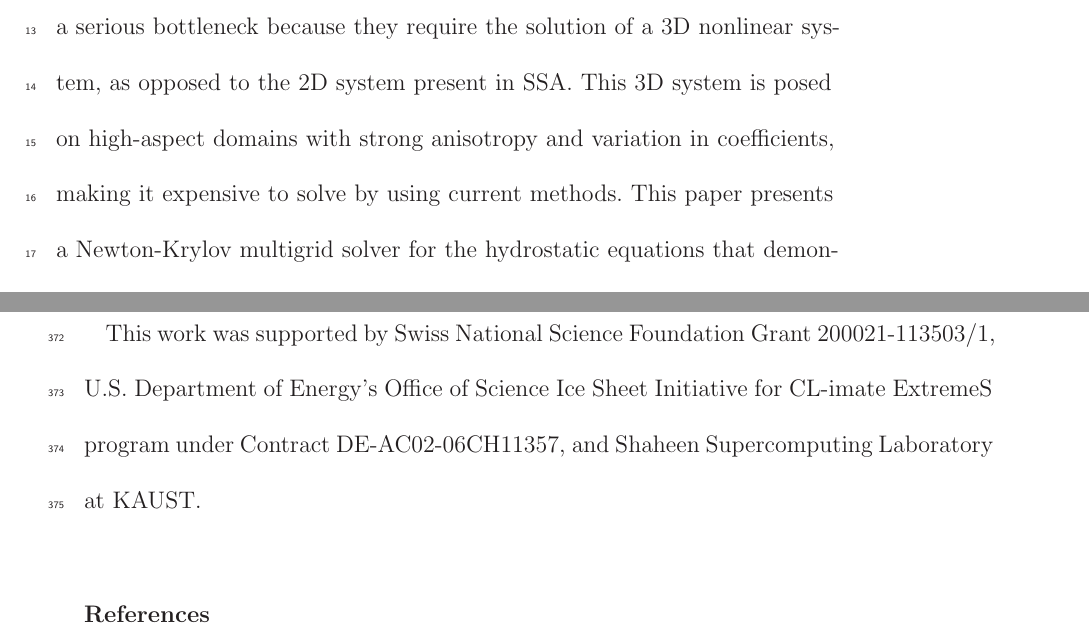
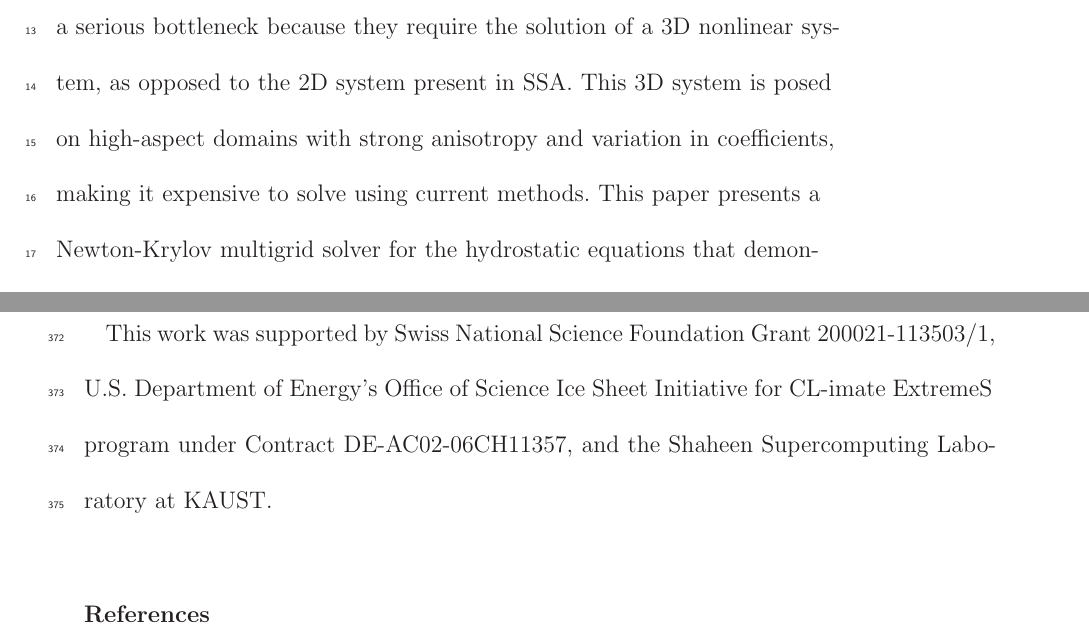
Before and after one commit to jedbrown/tme-ice, a LaTeX document (hstat.tex): two parts of pages 2 and 19 of 23, joined at a grey line, cut so that both start at the same text. Compiled offline with LaTeX, dvips and Ghostscript; an older LaTeX class or package is replaced by its successor.

Commit message:
Aron's grammar check

```diff
--- a/hstat.tex
+++ b/hstat.tex
@@ -65,7 +65,7 @@
 \author{Aron Ahmadia}\affil{Supercomputing Laboratory, \\ King Abdullah University of Science and Technology, Thuwal, Makkah, Saudi Arabia}
 
 \begin{abstract}
-The hydrostatic equations for ice sheet flow offer improved fidelity compared to the shallow ice approximation and shallow stream approximation (SSA) popular in today's ice sheet models. Nevertheless, they present a serious bottleneck because they require the solution of a 3D nonlinear system, as opposed to the 2D system present in SSA.  This 3D system is posed on high-aspect domains with strong anisotropy and variation in coefficients, making it expensive to solve by using current methods.  This paper presents a Newton-Krylov multigrid solver for the hydrostatic equations that demonstrates textbook multigrid efficiency (an order of magnitude reduction in residual per iteration and solution of the fine-level system at a small multiple of the cost of a residual evaluation).  Scalability on Blue Gene/P is demonstrated, and the method is compared to various algebraic methods that are in use or have been proposed as viable approaches.
+The hydrostatic equations for ice sheet flow offer improved fidelity compared to the shallow ice approximation and shallow stream approximation (SSA) popular in today's ice sheet models. Nevertheless, they present a serious bottleneck because they require the solution of a 3D nonlinear system, as opposed to the 2D system present in SSA.  This 3D system is posed on high-aspect domains with strong anisotropy and variation in coefficients, making it expensive to solve using current methods.  This paper presents a Newton-Krylov multigrid solver for the hydrostatic equations that demonstrates textbook multigrid efficiency (an order of magnitude reduction in residual per iteration and solution of the fine-level system at a small multiple of the cost of a residual evaluation).  Scalability on Blue Gene/P is demonstrated, and the method is compared to various algebraic methods that are in use or have been proposed as viable approaches.
 \end{abstract}
 % \begin{keyword}
 %   hydrostatic, ice sheet, Newton-Krylov, multigrid, preconditioning
@@ -443,7 +443,7 @@ For example, 3D ice stream thermodynamics (see \cite{raymond2000energy} for anal
 Although more complete than models involving only a vertically integrated elliptic solve \citep[e.g.][]{bueler2009shallow,goldberg2009grounding,goldberg2010variational}, the hydrostatic equations are not suitable for steep outlet glaciers like Jakoshavn Isbr{\ae} or Pine Island Glacier where solution of Stokes problems appears to be unavoidable.
 
 \section*{Acknowledgments}
-This work was supported by Swiss National Science Foundation Grant 200021-113503/1, U.S. Department of Energy's Office of Science Ice Sheet Initiative for CL-imate ExtremeS program under Contract DE-AC02-06CH11357, and Shaheen Supercomputing Laboratory at KAUST.
+This work was supported by Swiss National Science Foundation Grant 200021-113503/1, U.S. Department of Energy's Office of Science Ice Sheet Initiative for CL-imate ExtremeS program under Contract DE-AC02-06CH11357, and the Shaheen Supercomputing Laboratory at KAUST.
 
 \bibliographystyle{agu}
 \bibliography{jedbib/jedbib}
```
